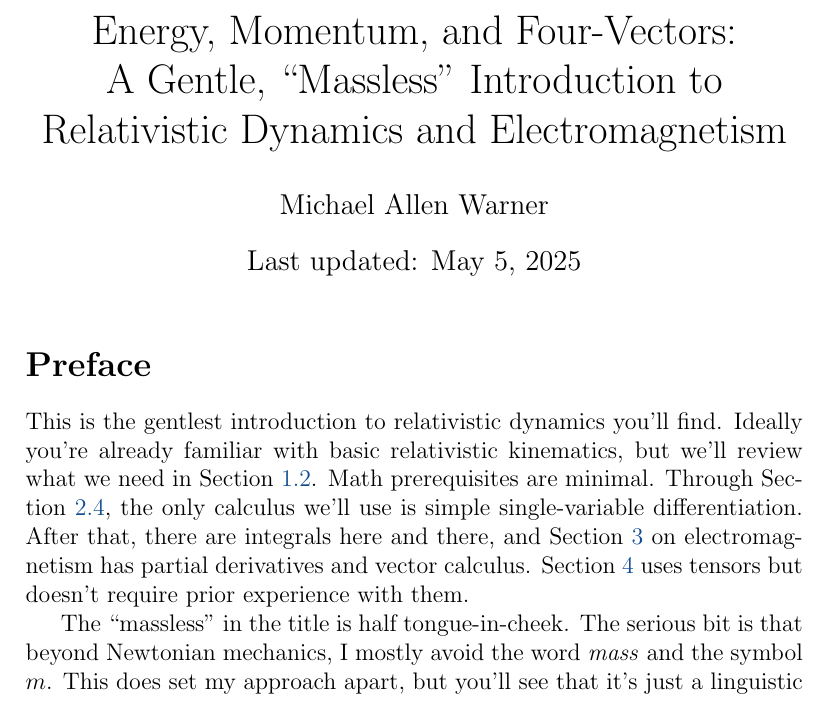
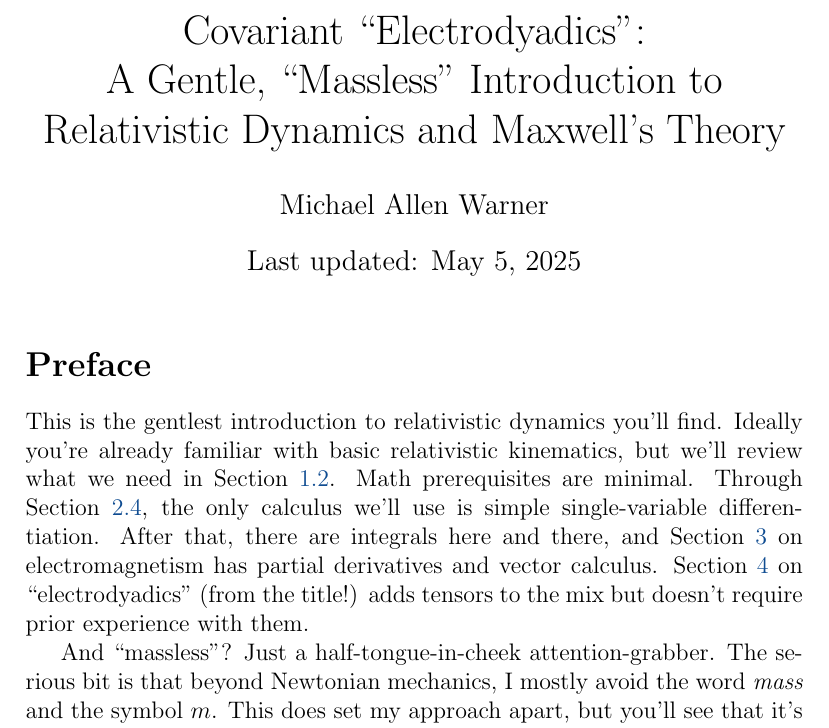
Before and after one commit to MichaelAllenWarner/relativistic-dynamics, a LaTeX document (mass-energy-equivalence.tex): part of page 1 of 182, cut at the place of the change. Compiled offline with pdfLaTeX.

Commit message:
change title, mainly

```diff
--- a/mass-energy-equivalence.tex
+++ b/mass-energy-equivalence.tex
@@ -55,7 +55,7 @@
 
 \begin{document}
 
-\title{Energy, Momentum, and Four-Vectors:\\A Gentle, ``Massless" Introduction to\\Relativistic Dynamics and Electromagnetism}
+\title{Covariant ``Electrodyadics":\\A Gentle, ``Massless" Introduction to\\Relativistic Dynamics and Maxwell's Theory}
 \author{Michael Allen Warner}
 \date{Last updated: \today}
 \maketitle
@@ -63,9 +63,9 @@
 \section*{Preface}\label{sec:p}
 \addcontentsline{toc}{section}{Preface}
 
-This is the gentlest introduction to relativistic dynamics you'll find. Ideally you're already familiar with basic relativistic kinematics, but we'll review what we need in Section \ref{ssec:sr}. Math prerequisites are minimal. Through Section \ref{ssec:ra}, the only calculus we'll use is simple single-variable differentiation. After that, there are integrals here and there, and Section \ref{sec:rem} on electromagnetism has partial derivatives and vector calculus. Section \ref{sec:dy} uses tensors but doesn't require prior experience with them.
-
-The ``massless" in the title is half tongue-in-cheek. The serious bit is that beyond Newtonian mechanics, I mostly avoid the word \emph{mass} and the symbol $m$. This does set my approach apart, but you'll see that it's just a linguistic and notational preference. There's nothing radical about it.
+This is the gentlest introduction to relativistic dynamics you'll find. Ideally you're already familiar with basic relativistic kinematics, but we'll review what we need in Section \ref{ssec:sr}. Math prerequisites are minimal. Through Section \ref{ssec:ra}, the only calculus we'll use is simple single-variable differentiation. After that, there are integrals here and there, and Section \ref{sec:rem} on electromagnetism has partial derivatives and vector calculus. Section \ref{sec:dy} on ``electrodyadics" (from the title!) adds tensors to the mix but doesn't require prior experience with them.
+
+And ``massless"? Just a half-tongue-in-cheek attention-grabber. The serious bit is that beyond Newtonian mechanics, I mostly avoid the word \emph{mass} and the symbol $m$. This does set my approach apart, but you'll see that it's just a linguistic and notational preference. There's nothing radical about it.
 
 You should know that I'm not a physicist. I'm a motivated amateur, and this document amounts to glorified notes I've made for myself as a self-study aid. I have no professional aspirations, and my focus is resolutely \emph{not} on developing problem-solving techniques. \emph{This isn't a textbook}; I'm not nearly qualified to write one! What you'll find here is a unique path through the material that worked for me. When I started, I was competent in algebra, rusty at calculus, and somewhat familiar with Newtonian mechanics, classical electromagnetism, and rudimentary special relativity. To be honest, I'm still only competent in algebra and mediocre at calculus, but I do now understand a lot of physics for a layman.
 
```
Also changed, not shown: mass-energy-equivalence.tex (2 more changed lines).
